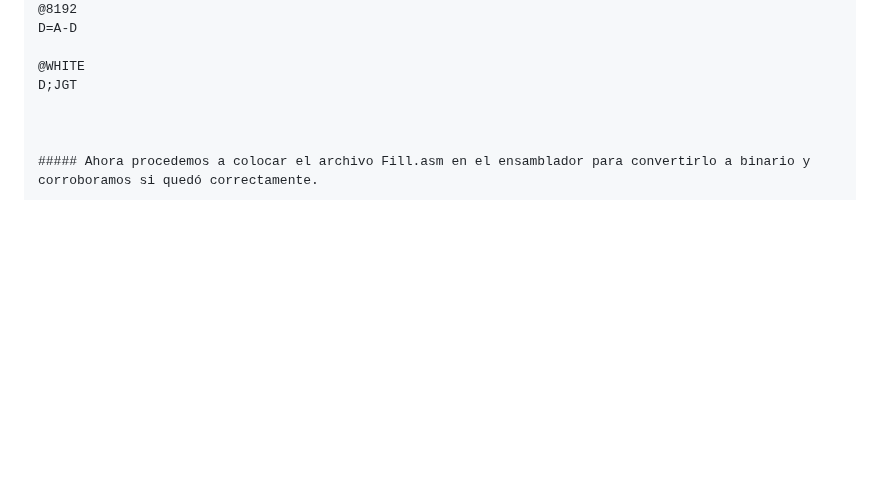
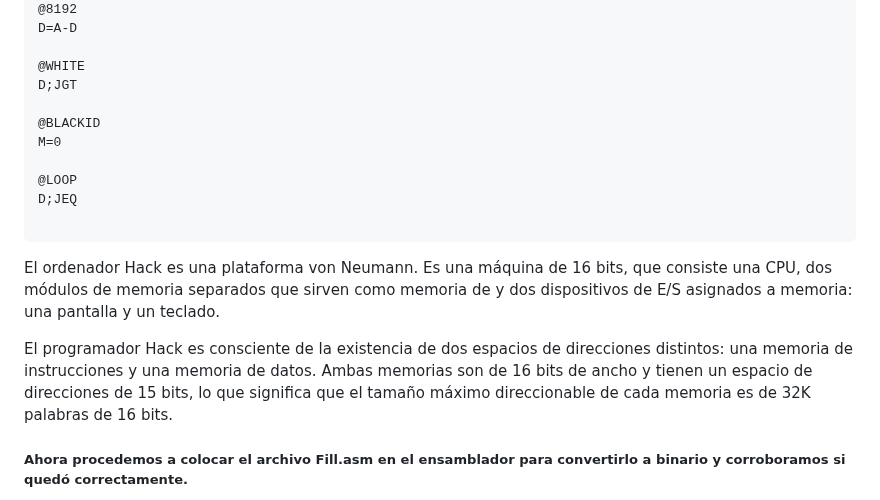
Before and after one commit to DiegoToscano04/DiegoToscano04.github.io, a Markdown page: Proyectos/Proyecto4/README.md, the part around the change. Rendered like a GitHub page; blank space fills up the shorter version.

````diff
--- a/Proyectos/Proyecto4/README.md
+++ b/Proyectos/Proyecto4/README.md
@@ -273,7 +273,16 @@ D=A-D
 @WHITE
 D;JGT
 
+@BLACKID
+M=0
 
+@LOOP
+D;JEQ
+
+```
+El ordenador Hack es una plataforma von Neumann. Es una máquina de 16 bits, que consiste una CPU, dos módulos de memoria separados que sirven como memoria de y dos dispositivos de E/S asignados a memoria: una pantalla y un teclado.
+
+El programador Hack es consciente de la existencia de dos espacios de direcciones distintos: una memoria de instrucciones y una memoria de datos. Ambas memorias son de 16 bits de ancho y tienen un espacio de direcciones de 15 bits, lo que significa que el tamaño máximo direccionable de cada memoria es de 32K palabras de 16 bits.
 
 ##### Ahora procedemos a colocar el archivo Fill.asm en el ensamblador para convertirlo a binario y corroboramos si quedó correctamente.
 
````
